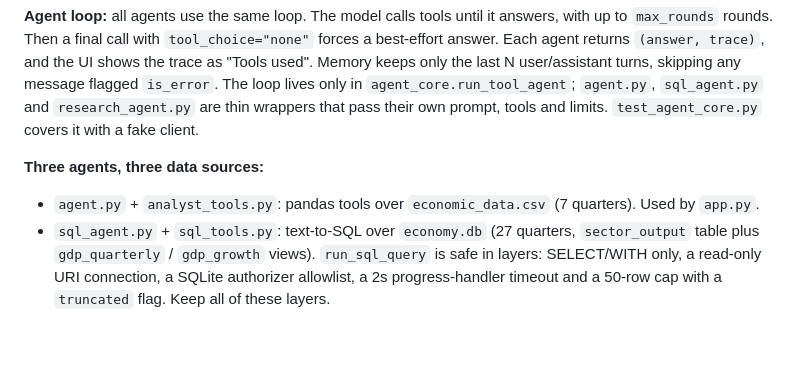
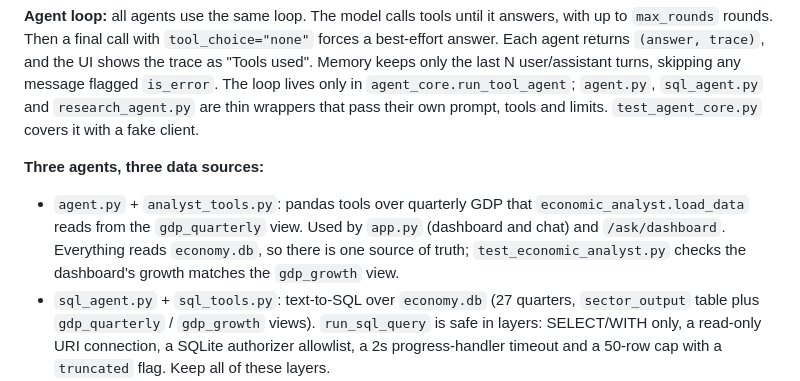
Before and after one commit to terryphone/ai-engineering-journey, a Markdown page: CLAUDE.md, the part around the change. Drawn GitHub-style; blank space fills up the shorter version.

```diff
--- a/CLAUDE.md
+++ b/CLAUDE.md
@@ -42,7 +42,7 @@ pytest test_rag_tools.py -k split -q # one test by name
 **Agent loop:** all agents use the same loop. The model calls tools until it answers, with up to `max_rounds` rounds. Then a final call with `tool_choice="none"` forces a best-effort answer. Each agent returns `(answer, trace)`, and the UI shows the trace as "Tools used". Memory keeps only the last N user/assistant turns, skipping any message flagged `is_error`. The loop lives only in `agent_core.run_tool_agent`; `agent.py`, `sql_agent.py` and `research_agent.py` are thin wrappers that pass their own prompt, tools and limits. `test_agent_core.py` covers it with a fake client.
 
 **Three agents, three data sources:**
-- `agent.py` + `analyst_tools.py`: pandas tools over `economic_data.csv` (7 quarters). Used by `app.py`.
+- `agent.py` + `analyst_tools.py`: pandas tools over quarterly GDP that `economic_analyst.load_data` reads from the `gdp_quarterly` view. Used by `app.py` (dashboard and chat) and `/ask/dashboard`. Everything reads `economy.db`, so there is one source of truth; `test_economic_analyst.py` checks the dashboard's growth matches the `gdp_growth` view.
 - `sql_agent.py` + `sql_tools.py`: text-to-SQL over `economy.db` (27 quarters, `sector_output` table plus `gdp_quarterly` / `gdp_growth` views). `run_sql_query` is safe in layers: SELECT/WITH only, a read-only URI connection, a SQLite authorizer allowlist, a 2s progress-handler timeout and a 50-row cap with a `truncated` flag. Keep all of these layers.
 - `research_agent.py`: SQL tools plus `search_reports` (`rag_tools.py`, ChromaDB with its built-in local embeddings). Afterwards, `grounding.check_grounding` verifies that every `[file.md]` citation was actually retrieved, every quotation of 6+ words matches retrieved text (3-word shingles, ≥70% coverage), and every percentage matches a number in an SQL result or retrieved passage. On failure the agent retries once with the problems listed; the retry is checked only against its own trace, since it runs in a fresh conversation. If the retry also fails, it refuses rather than show an unverified answer.
 
```
Also changed, not shown: README.md (+7 -8 lines), docs/screenshots/dashboard.png, 9 other files.
